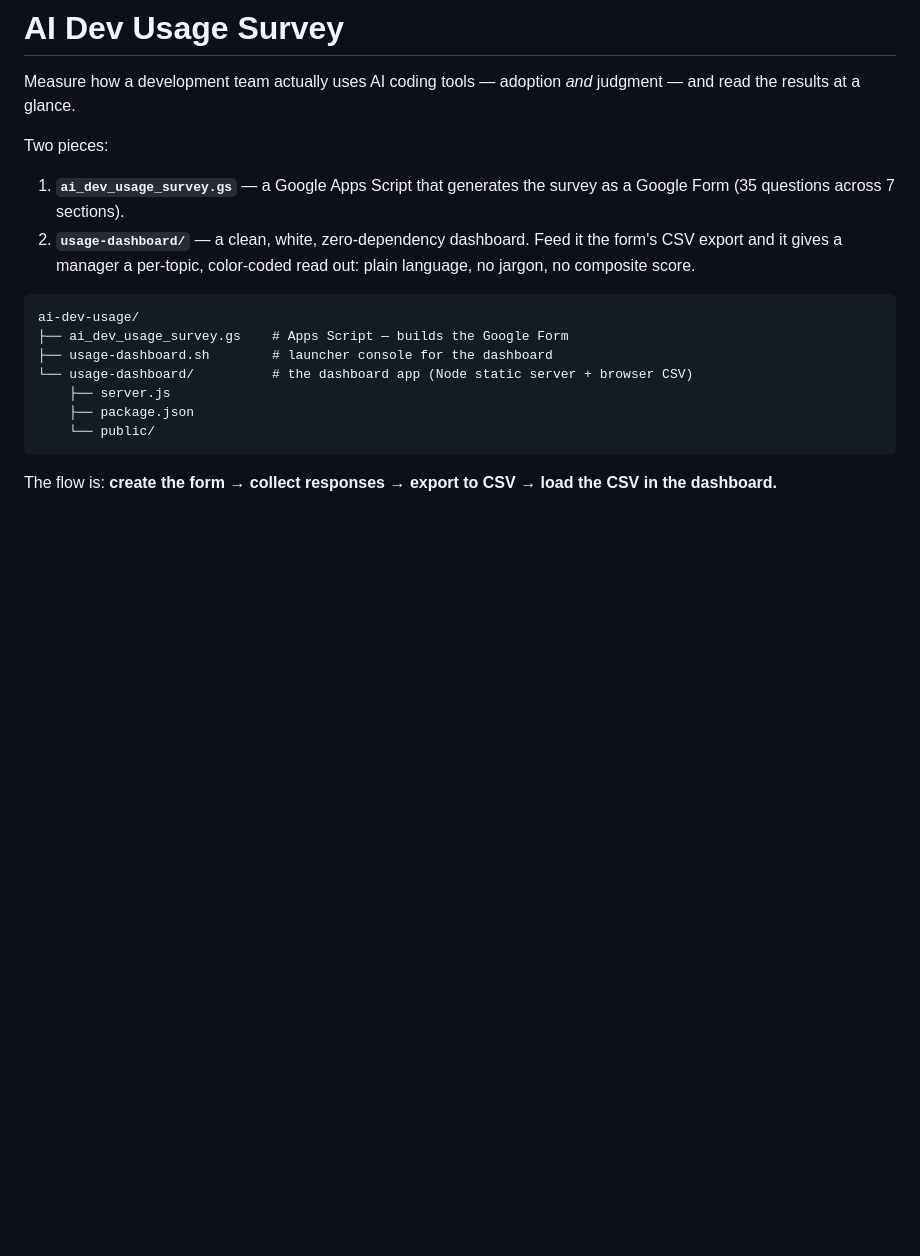
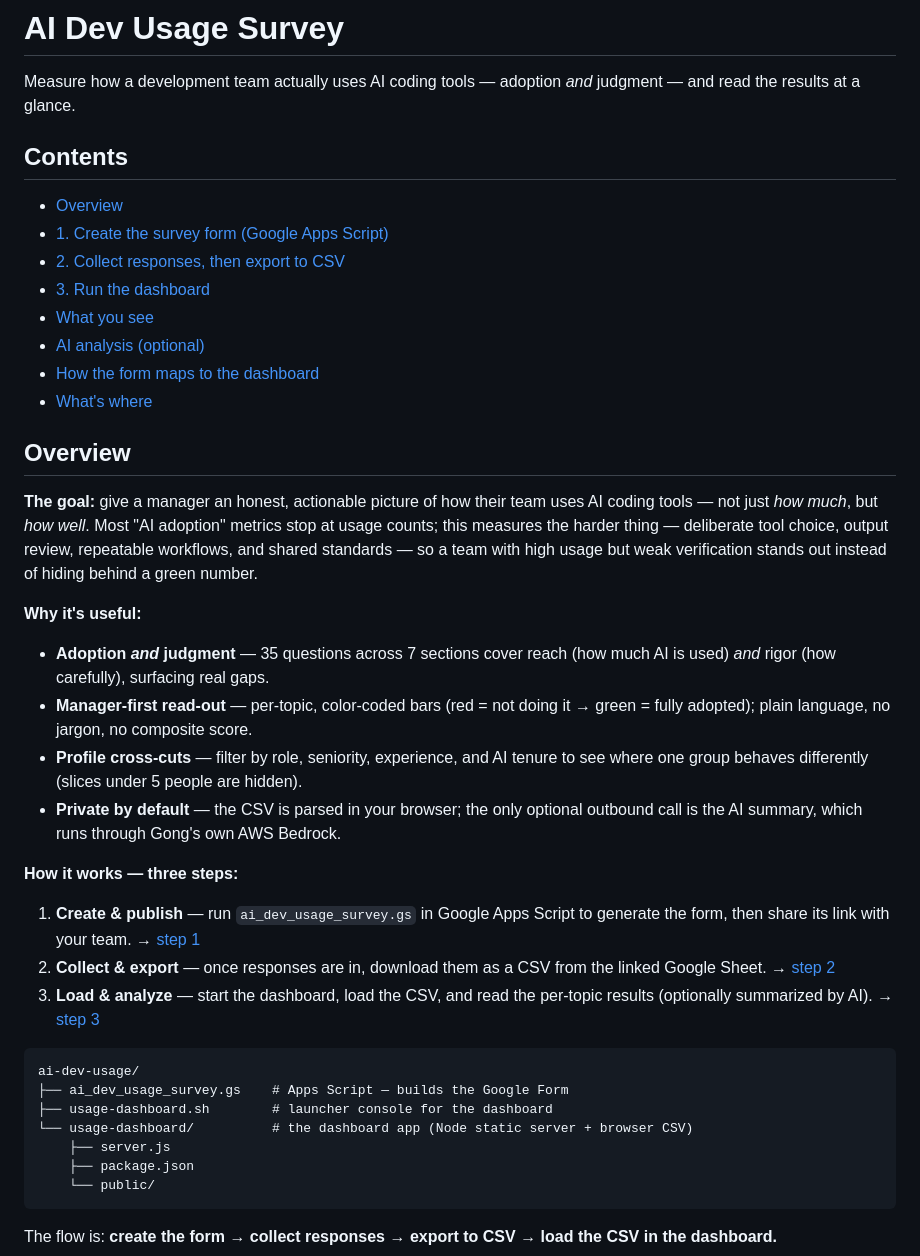
Before and after one commit to nadavhozen/ai-dev-usage, a Markdown page: README.md, the part around the change. Rendered like a GitHub page; blank space fills up the shorter version.

Commit message:
Add README table of contents and expand overview

````diff
--- a/README.md
+++ b/README.md
@@ -3,13 +3,47 @@
 Measure how a development team actually uses AI coding tools — adoption *and*
 judgment — and read the results at a glance.
 
-Two pieces:
+## Contents
 
-1. **`ai_dev_usage_survey.gs`** — a Google Apps Script that generates the survey
-   as a Google Form (35 questions across 7 sections).
-2. **`usage-dashboard/`** — a clean, white, zero-dependency dashboard. Feed it
-   the form's CSV export and it gives a manager a per-topic, color-coded read
-   out: plain language, no jargon, no composite score.
+- [Overview](#overview)
+- [1. Create the survey form (Google Apps Script)](#1-create-the-survey-form-google-apps-script)
+- [2. Collect responses, then export to CSV](#2-collect-responses-then-export-to-csv)
+- [3. Run the dashboard](#3-run-the-dashboard)
+- [What you see](#what-you-see)
+- [AI analysis (optional)](#ai-analysis-optional)
+- [How the form maps to the dashboard](#how-the-form-maps-to-the-dashboard)
+- [What's where](#whats-where)
+
+## Overview
+
+**The goal:** give a manager an honest, actionable picture of how their team
+uses AI coding tools — not just *how much*, but *how well*. Most "AI adoption"
+metrics stop at usage counts; this measures the harder thing — deliberate tool
+choice, output review, repeatable workflows, and shared standards — so a team
+with high usage but weak verification stands out instead of hiding behind a
+green number.
+
+**Why it's useful:**
+
+- **Adoption *and* judgment** — 35 questions across 7 sections cover reach
+  (how much AI is used) *and* rigor (how carefully), surfacing real gaps.
+- **Manager-first read-out** — per-topic, color-coded bars (red = not doing it
+  → green = fully adopted); plain language, no jargon, no composite score.
+- **Profile cross-cuts** — filter by role, seniority, experience, and AI tenure
+  to see where one group behaves differently (slices under 5 people are hidden).
+- **Private by default** — the CSV is parsed in your browser; the only optional
+  outbound call is the AI summary, which runs through Gong's own AWS Bedrock.
+
+**How it works — three steps:**
+
+1. **Create & publish** — run `ai_dev_usage_survey.gs` in Google Apps Script to
+   generate the form, then share its link with your team.
+   → [step 1](#1-create-the-survey-form-google-apps-script)
+2. **Collect & export** — once responses are in, download them as a CSV from the
+   linked Google Sheet. → [step 2](#2-collect-responses-then-export-to-csv)
+3. **Load & analyze** — start the dashboard, load the CSV, and read the
+   per-topic results (optionally summarized by AI).
+   → [step 3](#3-run-the-dashboard)
 
 ```
 ai-dev-usage/
````
